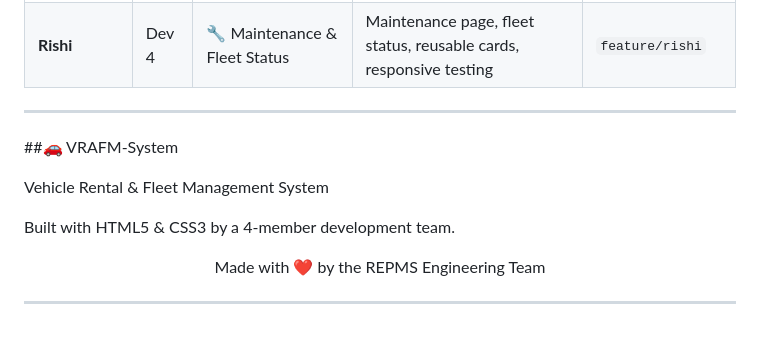
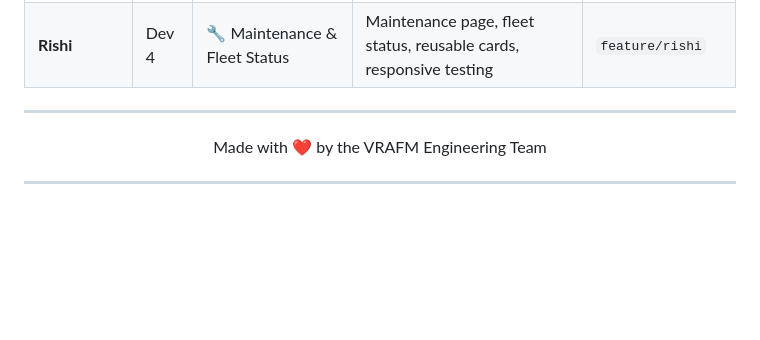
Before and after one commit to raghavsingh369566/VRAFM-System, a Markdown page: README.md, the part around the change. Rendered like a GitHub page; blank space fills up the shorter version.

```diff
--- a/README.md
+++ b/README.md
@@ -157,14 +157,8 @@ The project is divided among four team members. Each member is responsible for s
 
 ---
 
-##🚗 VRAFM-System
-
-Vehicle Rental & Fleet Management System
-
-Built with HTML5 & CSS3 by a 4-member development team.
-
 <p align="center">
-  Made with ❤️ by the REPMS Engineering Team
+  Made with ❤️ by the VRAFM Engineering Team
 </p>
 
 ---
```
